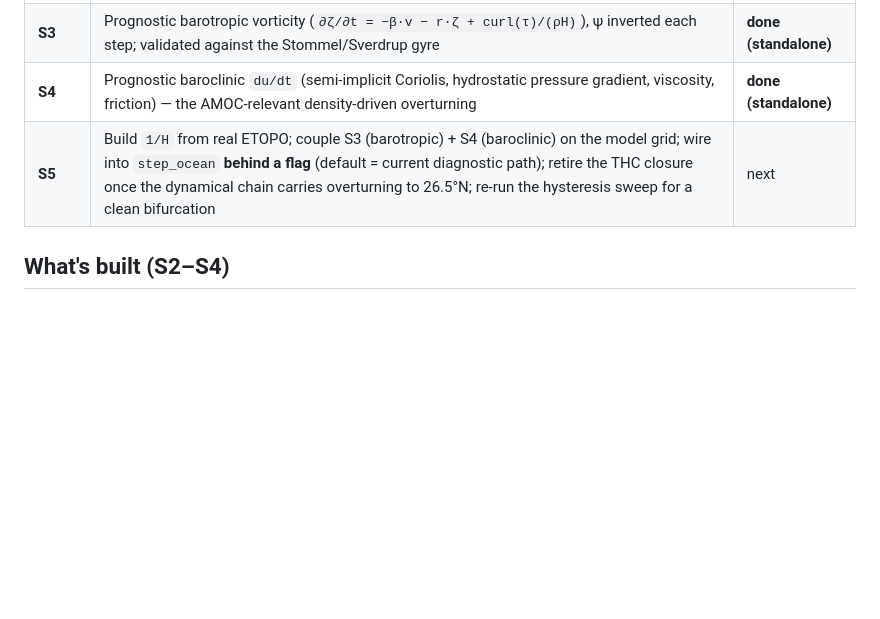
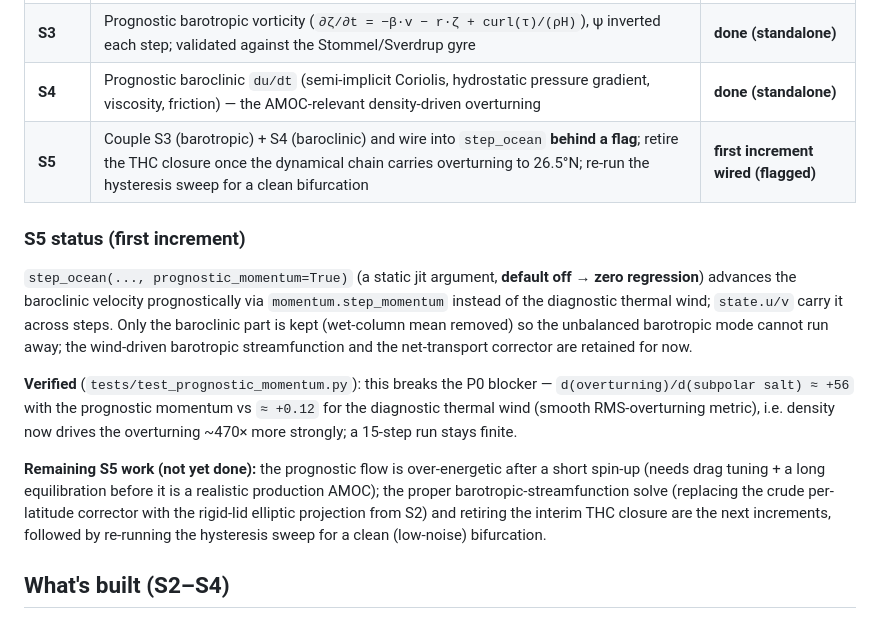
Before and after one commit to bijanf/ESMB, a Markdown page: docs/prognostic_ocean_core.md, the part around the change. GitHub-like rendering; blank space fills up the shorter version.

Commit message:
docs: record S5 first increment (prognostic momentum wired, density-responsive verified)

```diff
--- a/docs/prognostic_ocean_core.md
+++ b/docs/prognostic_ocean_core.md
@@ -28,7 +28,27 @@ work-around, not a fix.
 | **S2** | AD-safe variable-coefficient elliptic invert `div(coef·∇ψ)=rhs` (Cartesian + spherical), `coef=1/H` → JEBAR/topographic operator | **done** |
 | **S3** | Prognostic barotropic vorticity (`∂ζ/∂t = −β·v − r·ζ + curl(τ)/(ρH)`), ψ inverted each step; validated against the Stommel/Sverdrup gyre | **done (standalone)** |
 | **S4** | Prognostic baroclinic `du/dt` (semi-implicit Coriolis, hydrostatic pressure gradient, viscosity, friction) — the AMOC-relevant density-driven overturning | **done (standalone)** |
-| **S5** | Build `1/H` from real ETOPO; couple S3 (barotropic) + S4 (baroclinic) on the model grid; wire into `step_ocean` **behind a flag** (default = current diagnostic path); retire the THC closure once the dynamical chain carries overturning to 26.5°N; re-run the hysteresis sweep for a clean bifurcation | next |
+| **S5** | Couple S3 (barotropic) + S4 (baroclinic) and wire into `step_ocean` **behind a flag**; retire the THC closure once the dynamical chain carries overturning to 26.5°N; re-run the hysteresis sweep for a clean bifurcation | **first increment wired (flagged)** |
+
+### S5 status (first increment)
+
+`step_ocean(..., prognostic_momentum=True)` (a static jit argument, **default off → zero
+regression**) advances the baroclinic velocity prognostically via `momentum.step_momentum`
+instead of the diagnostic thermal wind; `state.u/v` carry it across steps. Only the
+baroclinic part is kept (wet-column mean removed) so the unbalanced barotropic mode cannot
+run away; the wind-driven barotropic streamfunction and the net-transport corrector are
+retained for now.
+
+**Verified** (`tests/test_prognostic_momentum.py`): this breaks the P0 blocker —
+`d(overturning)/d(subpolar salt) ≈ +56` with the prognostic momentum vs `≈ +0.12` for the
+diagnostic thermal wind (smooth RMS-overturning metric), i.e. density now drives the
+overturning ~470× more strongly; a 15-step run stays finite.
+
+**Remaining S5 work (not yet done):** the prognostic flow is over-energetic after a short
+spin-up (needs drag tuning + a long equilibration before it is a realistic production AMOC);
+the proper barotropic-streamfunction solve (replacing the crude per-latitude corrector with
+the rigid-lid elliptic projection from S2) and retiring the interim THC closure are the next
+increments, followed by re-running the hysteresis sweep for a clean (low-noise) bifurcation.
 
 ## What's built (S2–S4)
 
```
